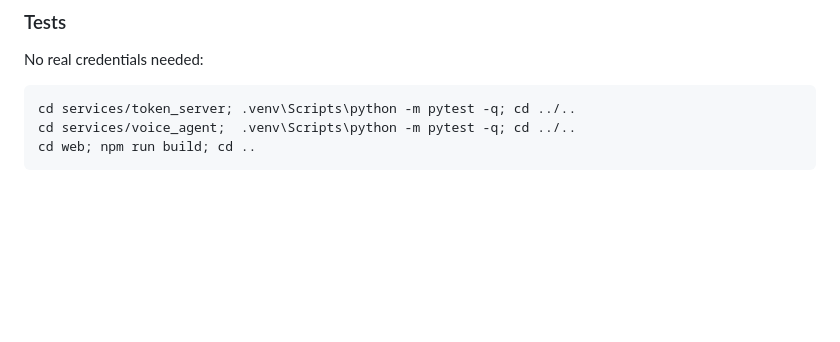
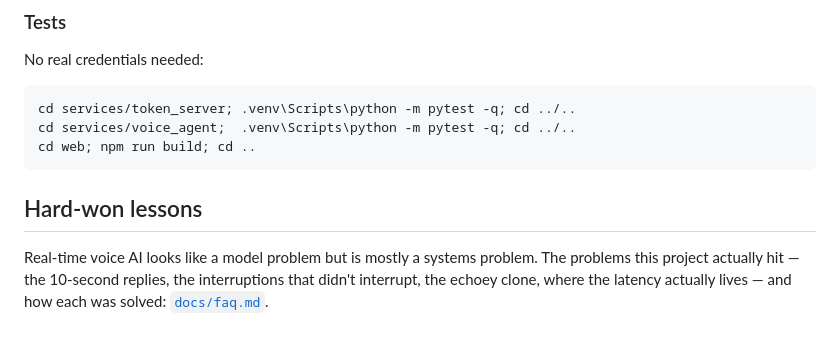
Before and after one commit to pixiiidust/lky-avatar, a Markdown page: README.md, the part around the change. Drawn GitHub-style; blank space fills up the shorter version.

````diff
--- a/README.md
+++ b/README.md
@@ -231,3 +231,11 @@ cd services/token_server; .venv\Scripts\python -m pytest -q; cd ../..
 cd services/voice_agent;  .venv\Scripts\python -m pytest -q; cd ../..
 cd web; npm run build; cd ..
 ```
+
+## Hard-won lessons
+
+Real-time voice AI looks like a model problem but is mostly a systems
+problem. The problems this project actually hit — the 10-second replies,
+the interruptions that didn't interrupt, the echoey clone, where the
+latency actually lives — and how each was solved:
+[`docs/faq.md`](docs/faq.md).
````
Also changed, not shown: docs/faq.md (added, +101 -0 lines).
